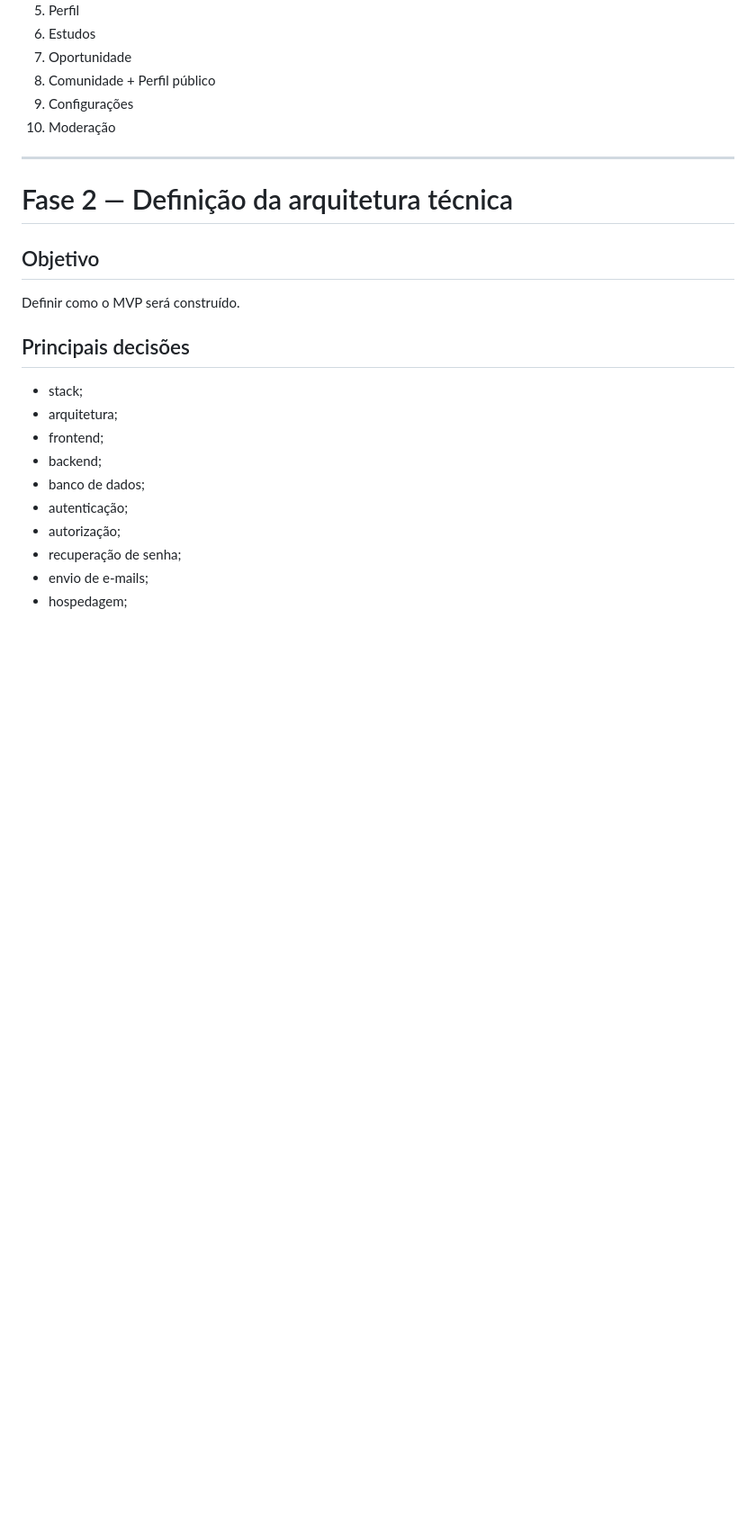
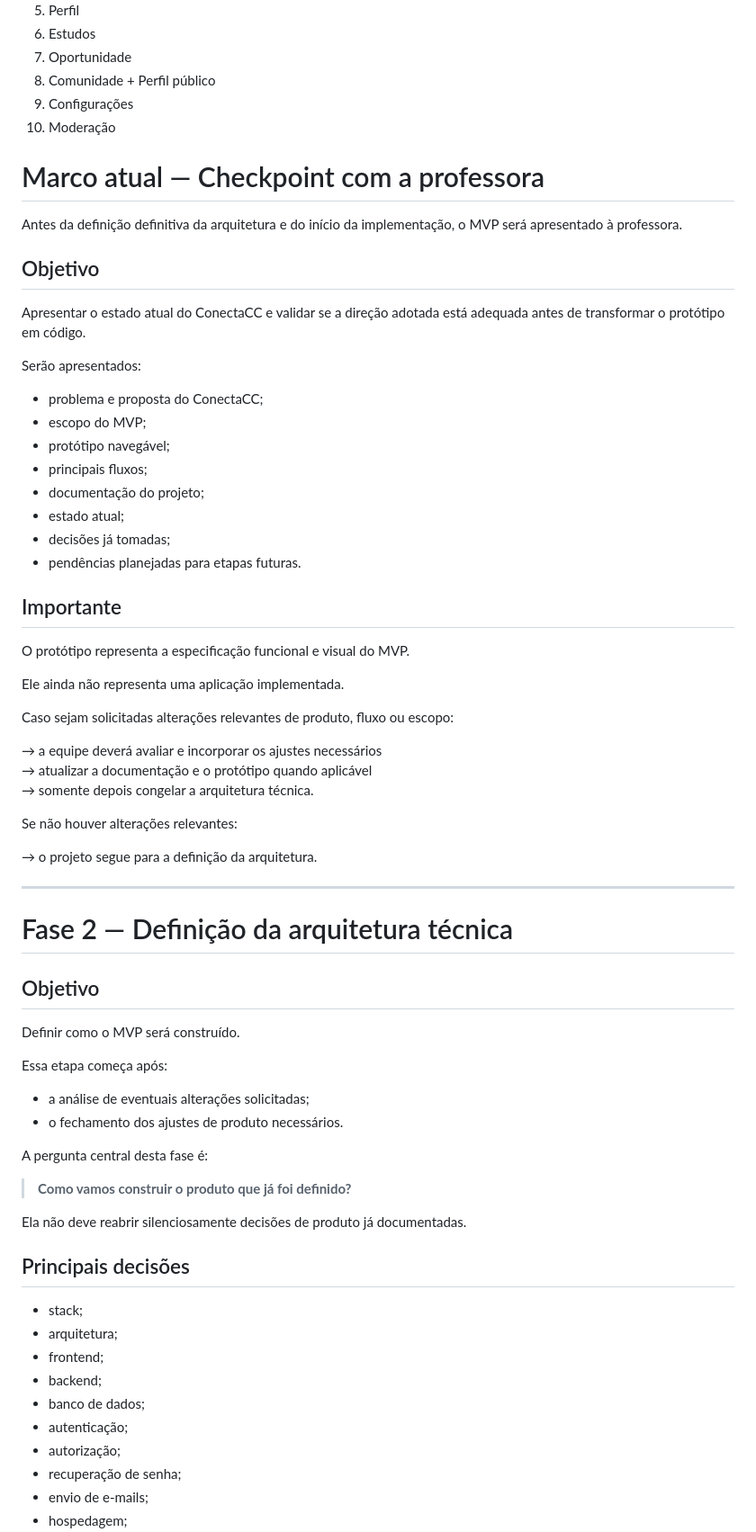
Before and after one commit to vivibiazus/Conecta-CC, a Markdown page: docs/roadmap.md, the part around one of its changes. Shown at 90% size. Rendered like a GitHub page; blank space fills up the shorter version.

```diff
--- a/docs/roadmap.md
+++ b/docs/roadmap.md
@@ -78,6 +80,41 @@ As dez áreas principais foram prototipadas:
 9. Configurações
 10. Moderação
 
+# Marco atual — Checkpoint com a professora
+
+Antes da definição definitiva da arquitetura e do início da implementação, o MVP será apresentado à professora.
+
+## Objetivo
+
+Apresentar o estado atual do ConectaCC e validar se a direção adotada está adequada antes de transformar o protótipo em código.
+
+Serão apresentados:
+
+- problema e proposta do ConectaCC;
+- escopo do MVP;
+- protótipo navegável;
+- principais fluxos;
+- documentação do projeto;
+- estado atual;
+- decisões já tomadas;
+- pendências planejadas para etapas futuras.
+
+## Importante
+
+O protótipo representa a especificação funcional e visual do MVP.
+
+Ele ainda não representa uma aplicação implementada.
+
+Caso sejam solicitadas alterações relevantes de produto, fluxo ou escopo:
+
+→ a equipe deverá avaliar e incorporar os ajustes necessários
+→ atualizar a documentação e o protótipo quando aplicável
+→ somente depois congelar a arquitetura técnica.
+
+Se não houver alterações relevantes:
+
+→ o projeto segue para a definição da arquitetura.
+
 ---
 
 # Fase 2 — Definição da arquitetura técnica
@@ -85,6 +122,17 @@ As dez áreas principais foram prototipadas:
 ## Objetivo
 
 Definir como o MVP será construído.
+
+Essa etapa começa após:
+
+- a análise de eventuais alterações solicitadas;
+- o fechamento dos ajustes de produto necessários.
+
+A pergunta central desta fase é:
+
+> **Como vamos construir o produto que já foi definido?**
+
+Ela não deve reabrir silenciosamente decisões de produto já documentadas.
 
 ## Principais decisões
 
```
Also changed, not shown: other parts of docs/roadmap.md (+49 -13 lines).
